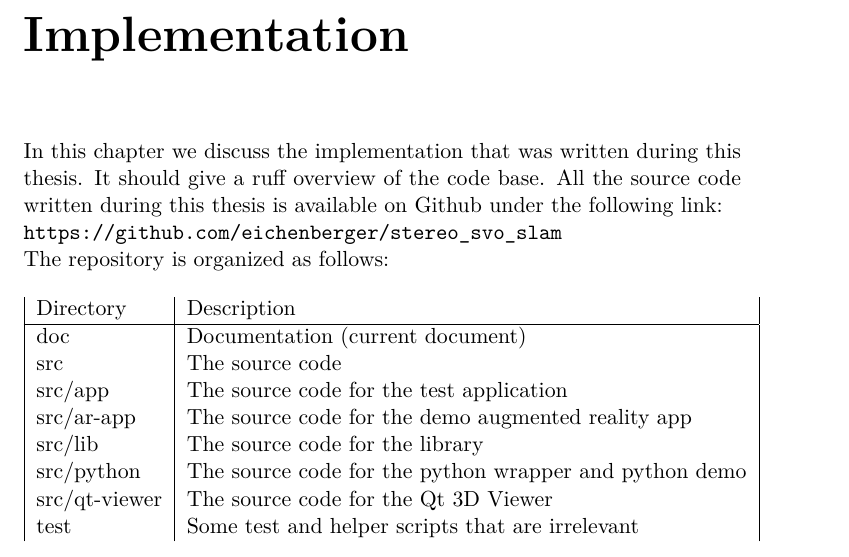
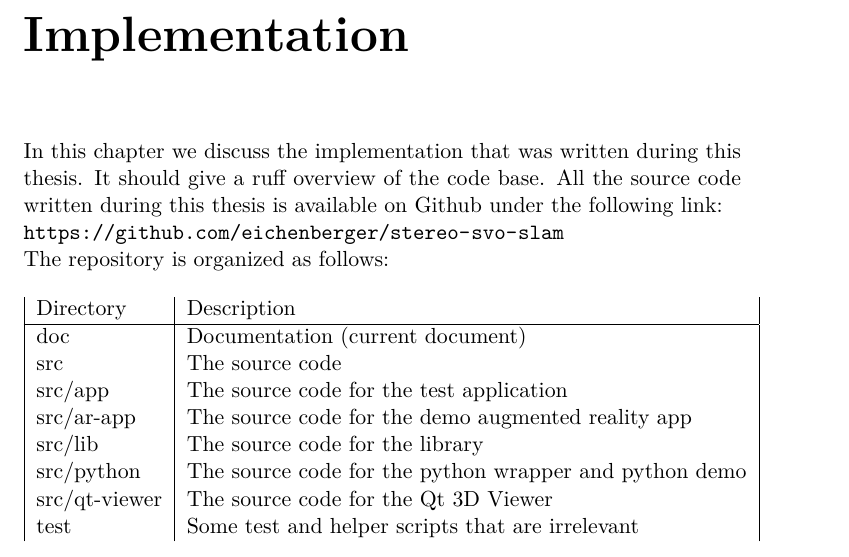
Before and after one commit to eichenberger/stereo-svo-slam, a LaTeX thesis (doc/doc.tex): part of page 35 of 56, cut so that both start at the same text. Compiled offline with pdfLaTeX.

Commit message:
stereo-svo-slam: renaming

```diff
--- a/doc/doc.tex
+++ b/doc/doc.tex
@@ -884,7 +884,7 @@ We use the same definition for the Jacobian as we did for Sparse Image Alignment
 
 \chapter{Implementation}\label{ch:implementation}
 In this chapter we discuss the implementation that was written during this thesis. It should give a ruff overview of the code base. All the source code written during this thesis is available on Github under the following link:\\
-\url{https://github.com/eichenberger/stereo_svo_slam}
+\url{https://github.com/eichenberger/stereo-svo-slam}
 
 The repository is organized as follows:
 \begin{table}[H]
```
Also changed, not shown: Readme.md.
